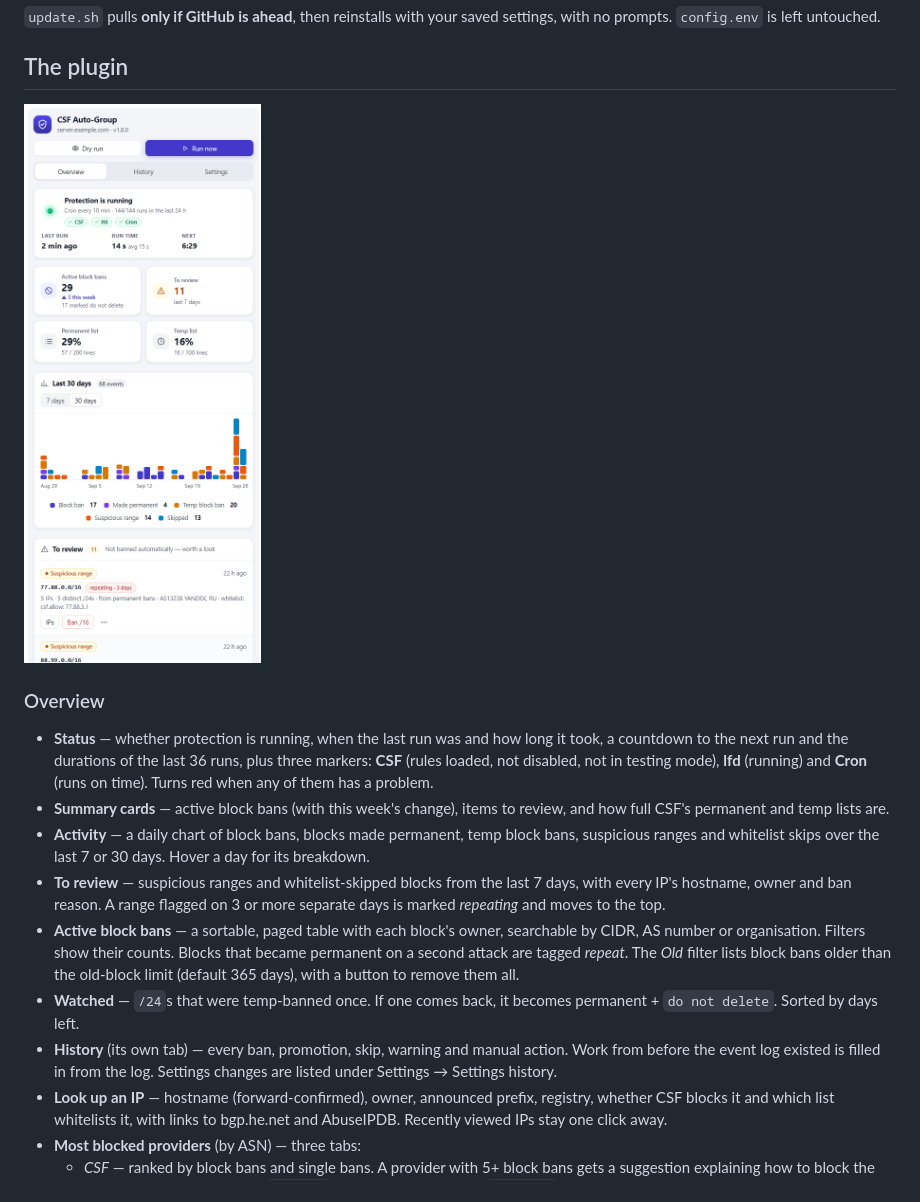
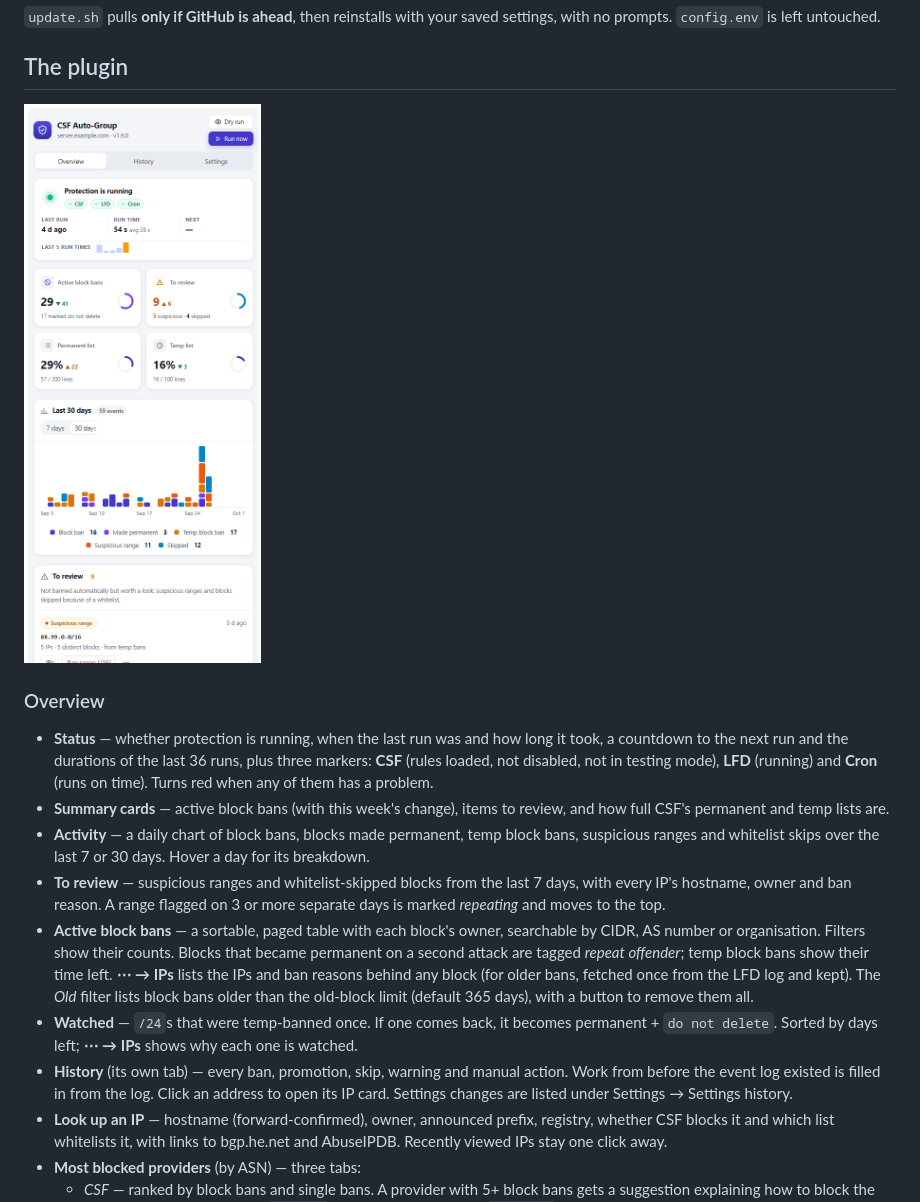
Before and after one commit to ayzeta/csf-autogroup, a Markdown page: README.md, the part around one of its changes. GitHub-like rendering; pictures changed too: docs/mobile.png.

```diff
--- a/README.md
+++ b/README.md
@@ -90,7 +92,7 @@ settings, with no prompts. `config.env` is left untouched.
 - **Status** — whether protection is running, when the last run was and how long
   it took, a countdown to the next run and the durations of the last 36 runs,
   plus three markers: **CSF** (rules loaded, not disabled, not in testing mode),
-  **lfd** (running) and **Cron** (runs on time). Turns red when any of them has
+  **LFD** (running) and **Cron** (runs on time). Turns red when any of them has
   a problem.
 - **Summary cards** — active block bans (with this week's change), items to
   review, and how full CSF's permanent and temp lists are.
@@ -102,13 +104,18 @@ settings, with no prompts. `config.env` is left untouched.
   more separate days is marked *repeating* and moves to the top.
 - **Active block bans** — a sortable, paged table with each block's owner,
   searchable by CIDR, AS number or organisation. Filters show their counts.
-  Blocks that became permanent on a second attack are tagged *repeat*. The
+  Blocks that became permanent on a second attack are tagged *repeat
+  offender*; temp block bans show their time left. **⋯ → IPs** lists the IPs
+  and ban reasons behind any block (for older bans, fetched once from the LFD
+  log and kept). The
   *Old* filter lists block bans older than the old-block limit (default 365
   days), with a button to remove them all.
 - **Watched** — `/24`s that were temp-banned once. If one comes back, it becomes
-  permanent + `do not delete`. Sorted by days left.
+  permanent + `do not delete`. Sorted by days left; **⋯ → IPs** shows why each
+  one is watched.
 - **History** (its own tab) — every ban, promotion, skip, warning and manual
   action. Work from before the event log existed is filled in from the log.
+  Click an address to open its IP card.
   Settings changes are listed under Settings → Settings history.
 - **Look up an IP** — hostname (forward-confirmed), owner, announced prefix,
   registry, whether CSF blocks it and which list whitelists it, with links to
```
Also changed, not shown: other parts of README.md (+49 -20 lines), CHANGELOG.md (added, +51 -0 lines), ROADMAP.md (added, +15 -0 lines), docs/email.png (added), docs/overview.png, docs/settings.png (added), 4 other files.
